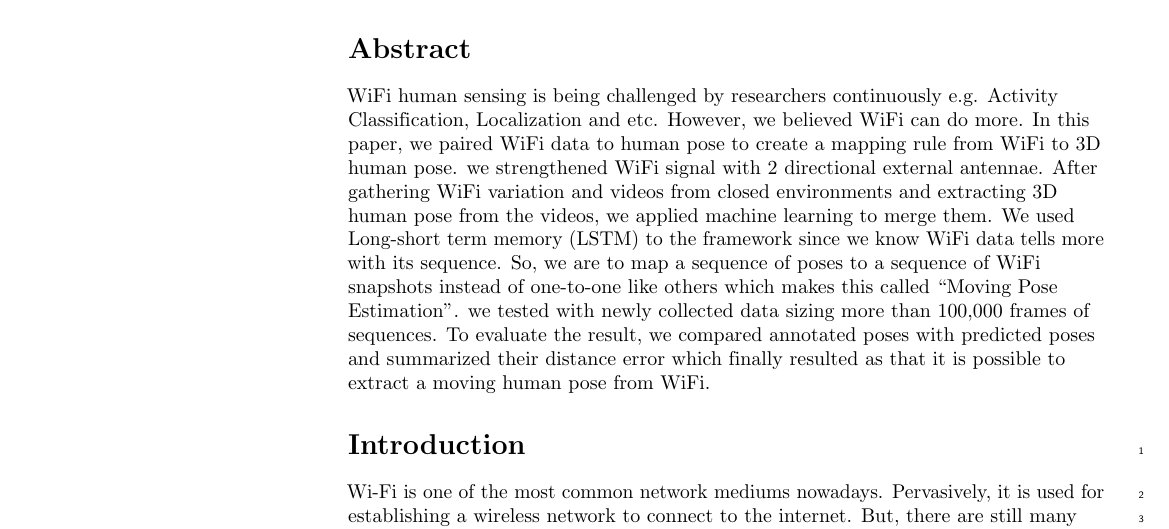
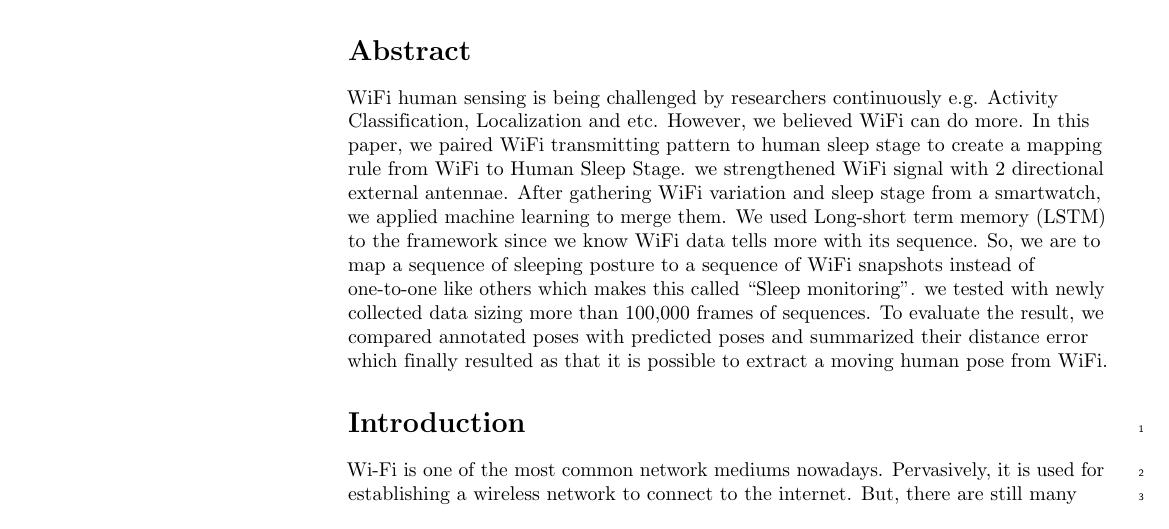
Before and after one commit to rtmtree/CSPS, a LaTeX document (PaperWifiScan/plos_wifi2sleep_journal.tex): part of page 1 of 17, cut so that both start at the same text. Compiled offline with pdfLaTeX.

Commit message:
abstract

```diff
--- a/PaperWifiScan/plos_wifi2sleep_journal.tex
+++ b/PaperWifiScan/plos_wifi2sleep_journal.tex
@@ -229,7 +229,7 @@
 	\end{flushleft}
 	% Please keep the abstract below 300 words
 	\section*{Abstract}
-	WiFi human sensing is being challenged by researchers continuously e.g. Activity Classification, Localization and etc. However, we believed WiFi can do more. In this paper, we paired WiFi data to human pose to create a mapping rule from WiFi to 3D human pose. we strengthened WiFi signal with 2 directional external antennae. After gathering WiFi variation and videos from closed environments and extracting 3D human pose from the videos, we applied machine learning to merge them. We used Long-short term memory (LSTM) to the framework since we know WiFi data tells more with its sequence. So, we are to map a sequence of poses to a sequence of WiFi snapshots instead of one-to-one like others which makes this called ``Moving Pose Estimation''. we tested with newly collected data sizing more than 100,000 frames of sequences. To evaluate the result, we compared annotated poses with predicted poses and summarized their distance error which finally resulted as that it is possible to extract a moving human pose from WiFi.
+	WiFi human sensing is being challenged by researchers continuously e.g. Activity Classification, Localization and etc. However, we believed WiFi can do more. In this paper, we paired WiFi transmitting pattern to human sleep stage to create a mapping rule from WiFi to Human Sleep Stage. we strengthened WiFi signal with 2 directional external antennae. After gathering WiFi variation and sleep stage from a smartwatch, we applied machine learning to merge them. We used Long-short term memory (LSTM) to the framework since we know WiFi data tells more with its sequence. So, we are to map a sequence of sleeping posture to a sequence of WiFi snapshots instead of one-to-one like others which makes this called ``Sleep monitoring''. we tested with newly collected data sizing more than 100,000 frames of sequences. To evaluate the result, we compared annotated poses with predicted poses and summarized their distance error which finally resulted as that it is possible to extract a moving human pose from WiFi.
 
 
 
```
